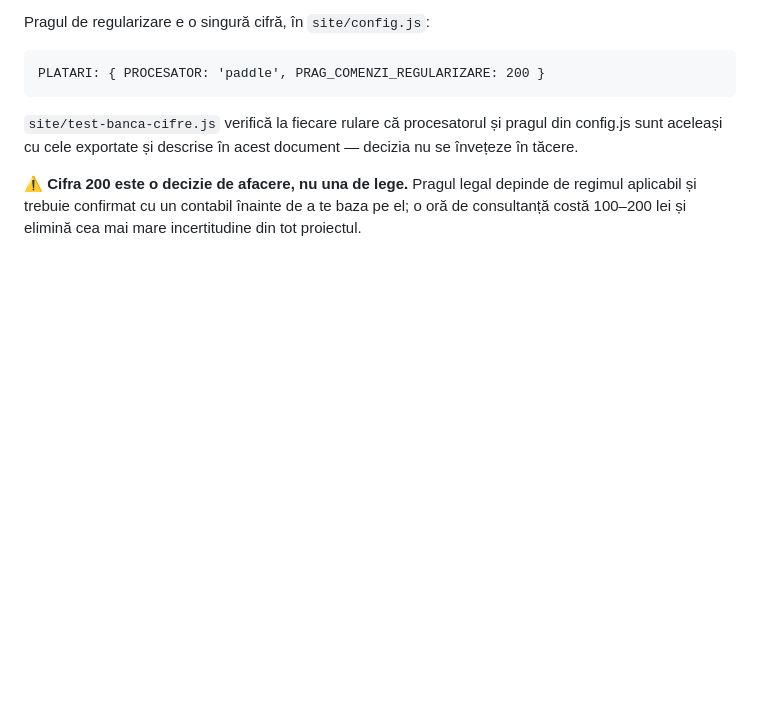
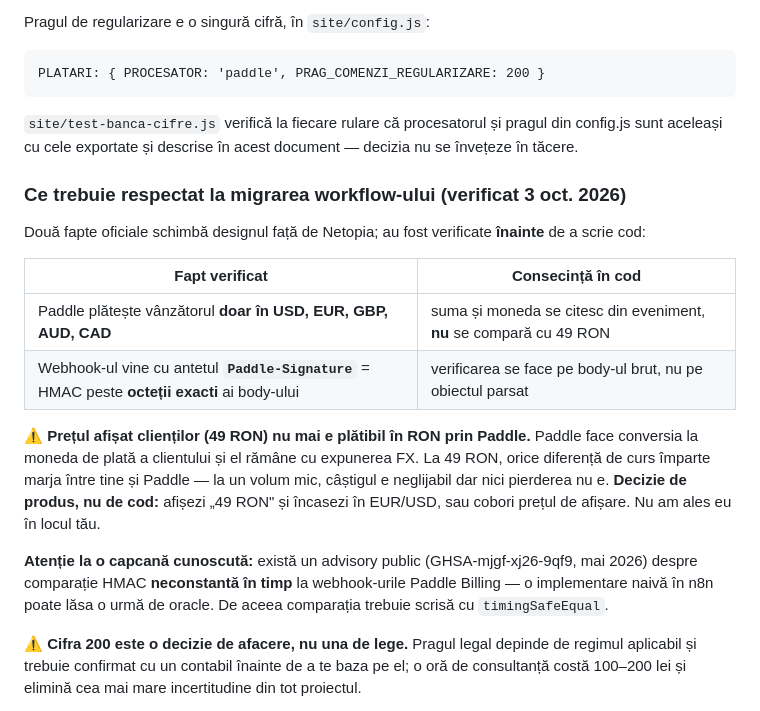
Before and after one commit to blogbrasov-debug/autoact, a Markdown page: LAUNCH.md, the part around the change. Drawn GitHub-style; blank space fills up the shorter version.

Commit message:
Noteaza faptele verificate despre Paddle care schimba designul migrarii
Paddle plateste vanzatorul doar in USD/EUR/GBP/AUD/CAD, deci suma vine din
eveniment si nu se mai compara cu 49 RON; iar semnatura webhook-ului este HMAC
peste octetii exacti ai body-ului, cu o capcana publica de comparatie neconstanta
in timp. Scrise acum, inainte de a scrie cod, ca sa nu fie reinventate din memorie.

```diff
--- a/LAUNCH.md
+++ b/LAUNCH.md
@@ -221,6 +221,25 @@ PLATARI: { PROCESATOR: 'paddle', PRAG_COMENZI_REGULARIZARE: 200 }
 `site/test-banca-cifre.js` verifică la fiecare rulare că procesatorul și pragul din config.js
 sunt aceleași cu cele exportate și descrise în acest document — decizia nu se învețeze în tăcere.
 
+### Ce trebuie respectat la migrarea workflow-ului (verificat 3 oct. 2026)
+
+Două fapte oficiale schimbă designul față de Netopia; au fost verificate **înainte** de a scrie cod:
+
+| Fapt verificat | Consecință în cod |
+|---|---|
+| Paddle plătește vânzătorul **doar în USD, EUR, GBP, AUD, CAD** | suma și moneda se citesc din eveniment, **nu** se compară cu 49 RON |
+| Webhook-ul vine cu antetul **`Paddle-Signature`** = HMAC peste **octeții exacti** ai body-ului | verificarea se face pe body-ul brut, nu pe obiectul parsat |
+
+⚠️ **Prețul afișat clienților (49 RON) nu mai e plătibil în RON prin Paddle.** Paddle face
+conversia la moneda de plată a clientului și el rămâne cu expunerea FX. La 49 RON, orice
+diferență de curs împarte marja între tine și Paddle — la un volum mic, câștigul e neglijabil
+dar nici pierderea nu e. **Decizie de produs, nu de cod:** afișezi „49 RON" și încasezi în
+EUR/USD, sau cobori prețul de afișare. Nu am ales eu în locul tău.
+
+**Atenție la o capcană cunoscută:** există un advisory public (GHSA-mjgf-xj26-9qf9, mai 2026)
+despre comparație HMAC **neconstantă în timp** la webhook-urile Paddle Billing — o implementare
+naivă în n8n poate lăsa o urmă de oracle. De aceea comparația trebuie scrisă cu `timingSafeEqual`.
+
 ⚠️ **Cifra 200 este o decizie de afacere, nu una de lege.** Pragul legal depinde de regimul
 aplicabil și trebuie confirmat cu un contabil înainte de a te baza pe el; o oră de consultanță
 costă 100–200 lei și elimină cea mai mare incertitudine din tot proiectul.
```
